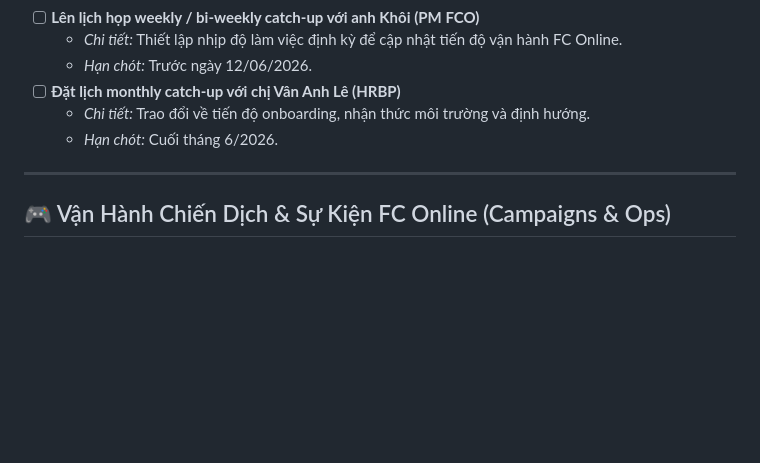
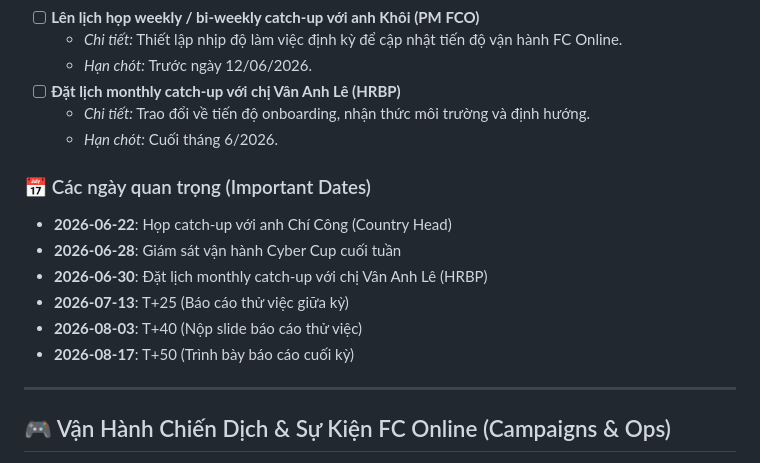
Before and after one commit to ngngocphuc0504-cell/grn-work-queue, a Markdown page: Garena/work queue/garena-tasks.md, the part around the change. Drawn GitHub-style; blank space fills up the shorter version.

Commit message:
feat: add Important Dates section to garena-tasks

```diff
--- a/Garena/work queue/garena-tasks.md
+++ b/Garena/work queue/garena-tasks.md
@@ -41,6 +41,14 @@
   *   *Chi tiết:* Trao đổi về tiến độ onboarding, nhận thức môi trường và định hướng.
   *   *Hạn chót:* Cuối tháng 6/2026.
 
+### 📅 Các ngày quan trọng (Important Dates)
+- **2026-06-22**: Họp catch-up với anh Chí Công (Country Head)
+- **2026-06-28**: Giám sát vận hành Cyber Cup cuối tuần
+- **2026-06-30**: Đặt lịch monthly catch-up với chị Vân Anh Lê (HRBP)
+- **2026-07-13**: T+25 (Báo cáo thử việc giữa kỳ)
+- **2026-08-03**: T+40 (Nộp slide báo cáo thử việc)
+- **2026-08-17**: T+50 (Trình bày báo cáo cuối kỳ)
+
 ---
 
 ## 🎮 Vận Hành Chiến Dịch & Sự Kiện FC Online (Campaigns & Ops)
```
